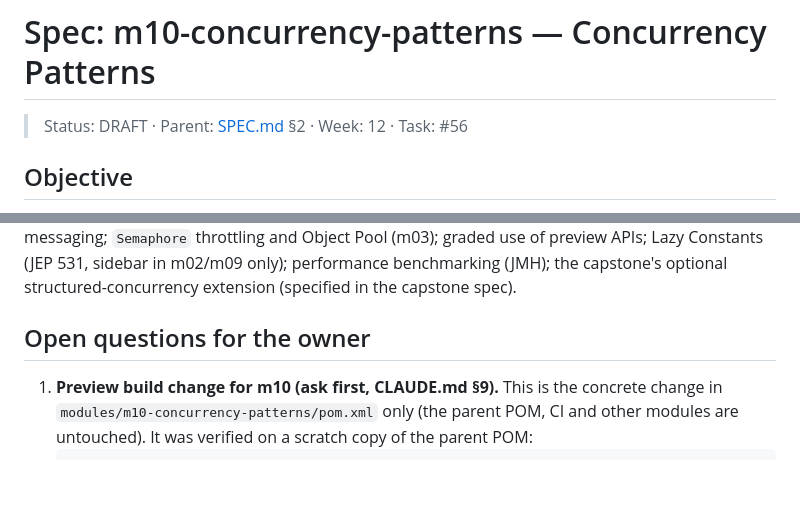
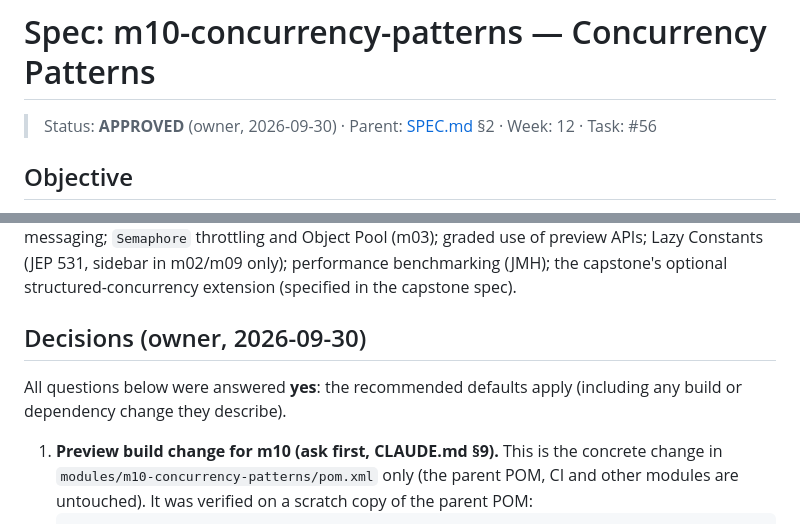
Before and after one commit to aliturgutbozkurt/design-patterns-in-java, a Markdown page: specs/SPEC-m10-concurrency-patterns.md, 2 parts joined by grey strips. GitHub-like rendering; blank space fills up the shorter version.

Commit message:
docs(m10): approve spec and record owner decisions
Co-Authored-By: Claude Opus 5.5 <noreply@anthropic.com>

```diff
--- a/specs/SPEC-m10-concurrency-patterns.md
+++ b/specs/SPEC-m10-concurrency-patterns.md
@@ -1,6 +1,6 @@
 # Spec: m10-concurrency-patterns — Concurrency Patterns
 
-> Status: DRAFT · Parent: [SPEC.md](../SPEC.md) §2 · Week: 12 · Task: #56
+> Status: **APPROVED** (owner, 2026-09-30) · Parent: [SPEC.md](../SPEC.md) §2 · Week: 12 · Task: #56
 
 ## Objective
 
@@ -283,7 +283,9 @@ CPU-bound work beyond a sidebar; actors and distributed messaging; `Semaphore` t
 graded use of preview APIs; Lazy Constants (JEP 531, sidebar in m02/m09 only); performance benchmarking (JMH); the
 capstone's optional structured-concurrency extension (specified in the capstone spec).
 
-## Open questions for the owner
+## Decisions (owner, 2026-09-30)
+
+All questions below were answered **yes**: the recommended defaults apply (including any build or dependency change they describe).
 
 1. **Preview build change for m10 (ask first, CLAUDE.md §9).** This is the concrete change in
    `modules/m10-concurrency-patterns/pom.xml` only (the parent POM, CI and other modules are untouched). It was
```
Also changed, not shown: tasks/todo.md (+1 -1 lines).
